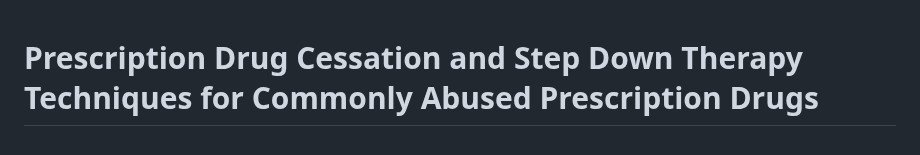
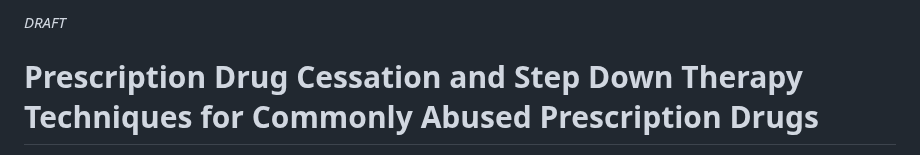
Before and after one commit to AaronCWacker/Yggdrasil, a Markdown page: Cessation/README.md, the part around the change. GitHub-like rendering.

```diff
--- a/Cessation/README.md
+++ b/Cessation/README.md
@@ -1,4 +1,4 @@
-
+*DRAFT*
 
 # Prescription Drug Cessation and Step Down Therapy Techniques for Commonly Abused Prescription Drugs
 
```
